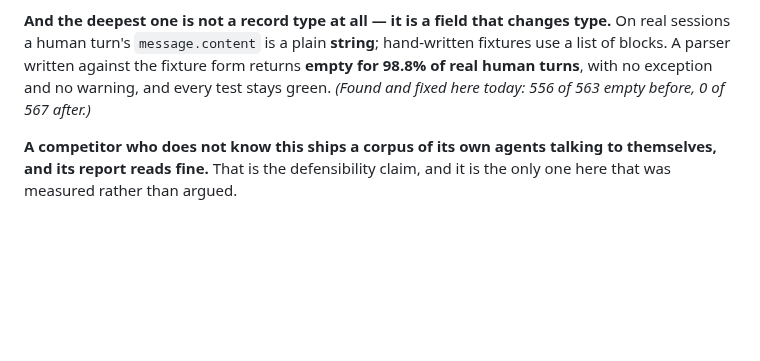
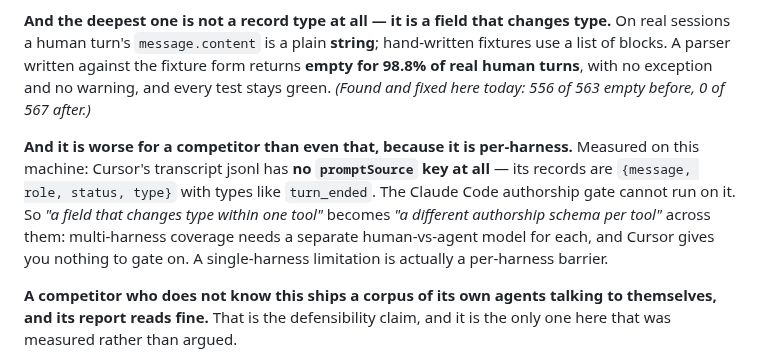
Before and after one commit to Morkeeth/agent-work-record-witness-ata, a Markdown page: PITCH.md, the part around the change. Rendered like a GitHub page; blank space fills up the shorter version.

Commit message:
Moat: single-harness limitation is a per-harness barrier (Cursor has no promptSource)

```diff
--- a/PITCH.md
+++ b/PITCH.md
@@ -68,6 +68,13 @@ blocks. A parser written against the fixture form returns **empty for 98.8% of r
 with no exception and no warning, and every test stays green. *(Found and fixed here today: 556 of
 563 empty before, 0 of 567 after.)*
 
+**And it is worse for a competitor than even that, because it is per-harness.** Measured on this
+machine: Cursor's transcript jsonl has **no `promptSource` key at all** — its records are
+`{message, role, status, type}` with types like `turn_ended`. The Claude Code authorship gate cannot
+run on it. So *"a field that changes type within one tool"* becomes *"a different authorship schema
+per tool"* across them: multi-harness coverage needs a separate human-vs-agent model for each, and
+Cursor gives you nothing to gate on. A single-harness limitation is actually a per-harness barrier.
+
 **A competitor who does not know this ships a corpus of its own agents talking to themselves, and
 its report reads fine.** That is the defensibility claim, and it is the only one here that was
 measured rather than argued.
```
